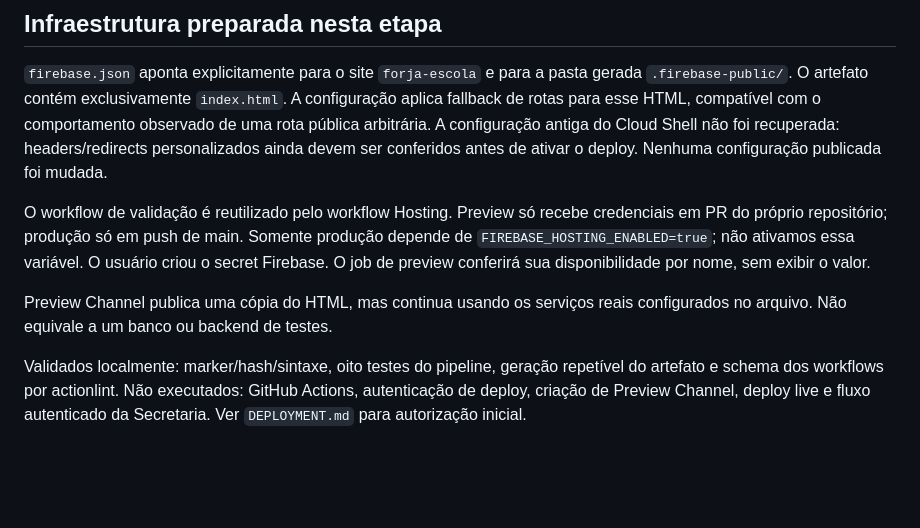
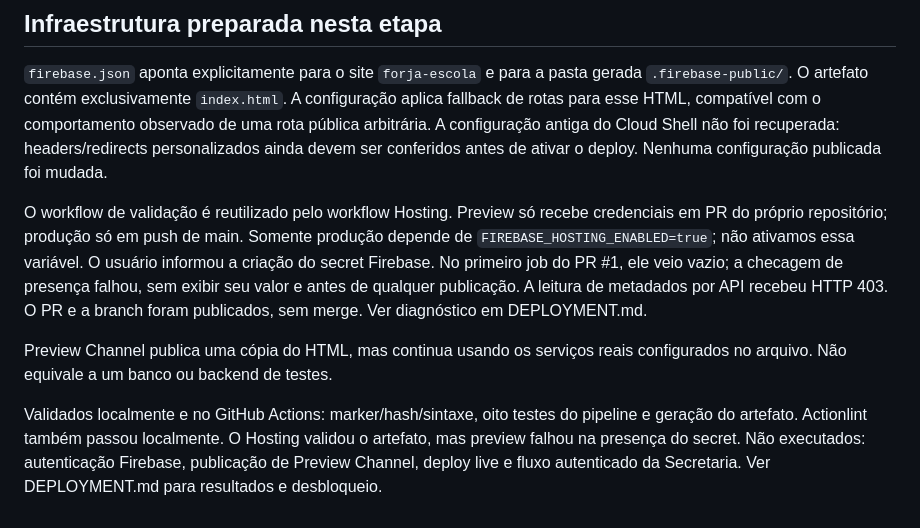
Before and after one commit to gokuoficialbr123-gif/forja-escola, a Markdown page: docs/FORJA_PROJECT_CONTEXT.md, the part around the change. Rendered like a GitHub page; blank space fills up the shorter version.

```diff
--- a/docs/FORJA_PROJECT_CONTEXT.md
+++ b/docs/FORJA_PROJECT_CONTEXT.md
@@ -95,13 +95,16 @@ ser conferidos antes de ativar o deploy. Nenhuma configuração publicada foi mu
 O workflow de validação é reutilizado pelo workflow Hosting. Preview só recebe
 credenciais em PR do próprio repositório; produção só em push de main.
 Somente produção depende de `FIREBASE_HOSTING_ENABLED=true`; não ativamos essa
-variável. O usuário criou o secret Firebase. O job de preview conferirá sua
-disponibilidade por nome, sem exibir o valor.
+variável. O usuário informou a criação do secret Firebase. No primeiro job do
+PR #1, ele veio vazio; a checagem de presença falhou, sem exibir seu valor e
+antes de qualquer publicação. A leitura de metadados por API recebeu HTTP 403.
+O PR e a branch foram publicados, sem merge. Ver diagnóstico em DEPLOYMENT.md.
 
 Preview Channel publica uma cópia do HTML, mas continua usando os serviços reais
 configurados no arquivo. Não equivale a um banco ou backend de testes.
 
-Validados localmente: marker/hash/sintaxe, oito testes do pipeline, geração
-repetível do artefato e schema dos workflows por actionlint. Não executados:
-GitHub Actions, autenticação de deploy, criação de Preview Channel, deploy live
-e fluxo autenticado da Secretaria. Ver `DEPLOYMENT.md` para autorização inicial.
+Validados localmente e no GitHub Actions: marker/hash/sintaxe, oito testes do
+pipeline e geração do artefato. Actionlint também passou localmente. O Hosting
+validou o artefato, mas preview falhou na presença do secret. Não executados:
+autenticação Firebase, publicação de Preview Channel, deploy live e fluxo
+autenticado da Secretaria. Ver DEPLOYMENT.md para resultados e desbloqueio.
```
Also changed, not shown: docs/CHANGELOG_FORJA.md (+12 -2 lines), docs/DEPLOYMENT.md (+37 -8 lines).
